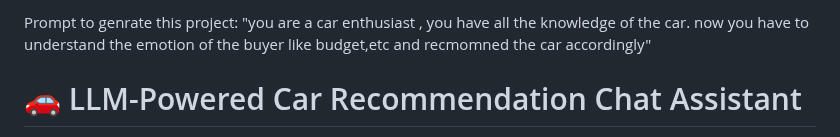
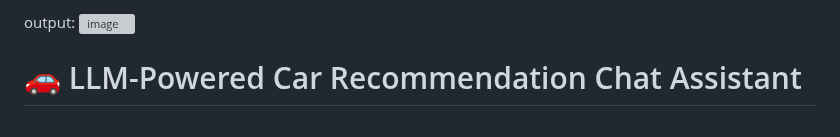
Before and after one commit to yadavanujkumar/llm-powered-car-recommendation-web-application, a Markdown page: README.md, the part around the change. GitHub-like rendering; grey boxes are pictures that could not be loaded.

Commit message:
Revise README with new prompt and output details

```diff
--- a/README.md
+++ b/README.md
@@ -1,5 +1,5 @@
-Prompt to genrate this project:
-"you are a car enthusiast , you have all the knowledge of the car. now you have to understand the emotion of the buyer like budget,etc and recmomned the car accordingly"
+output:
+<img width="1741" height="801" alt="image" src="https://github.com/user-attachments/assets/c689bdba-1005-4f75-b12f-cc272990d9d1" />
 
 # 🚗 LLM-Powered Car Recommendation Chat Assistant
 
```
